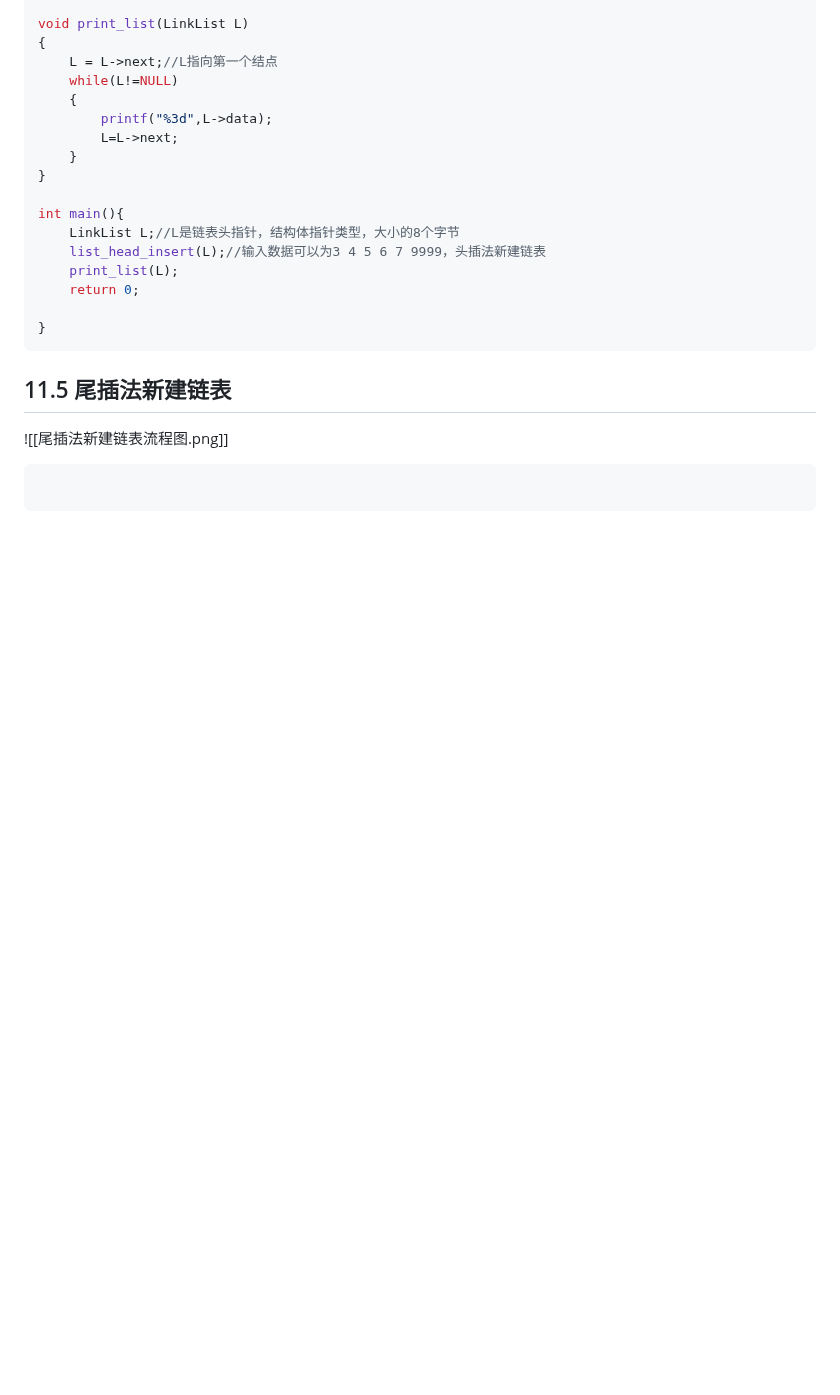
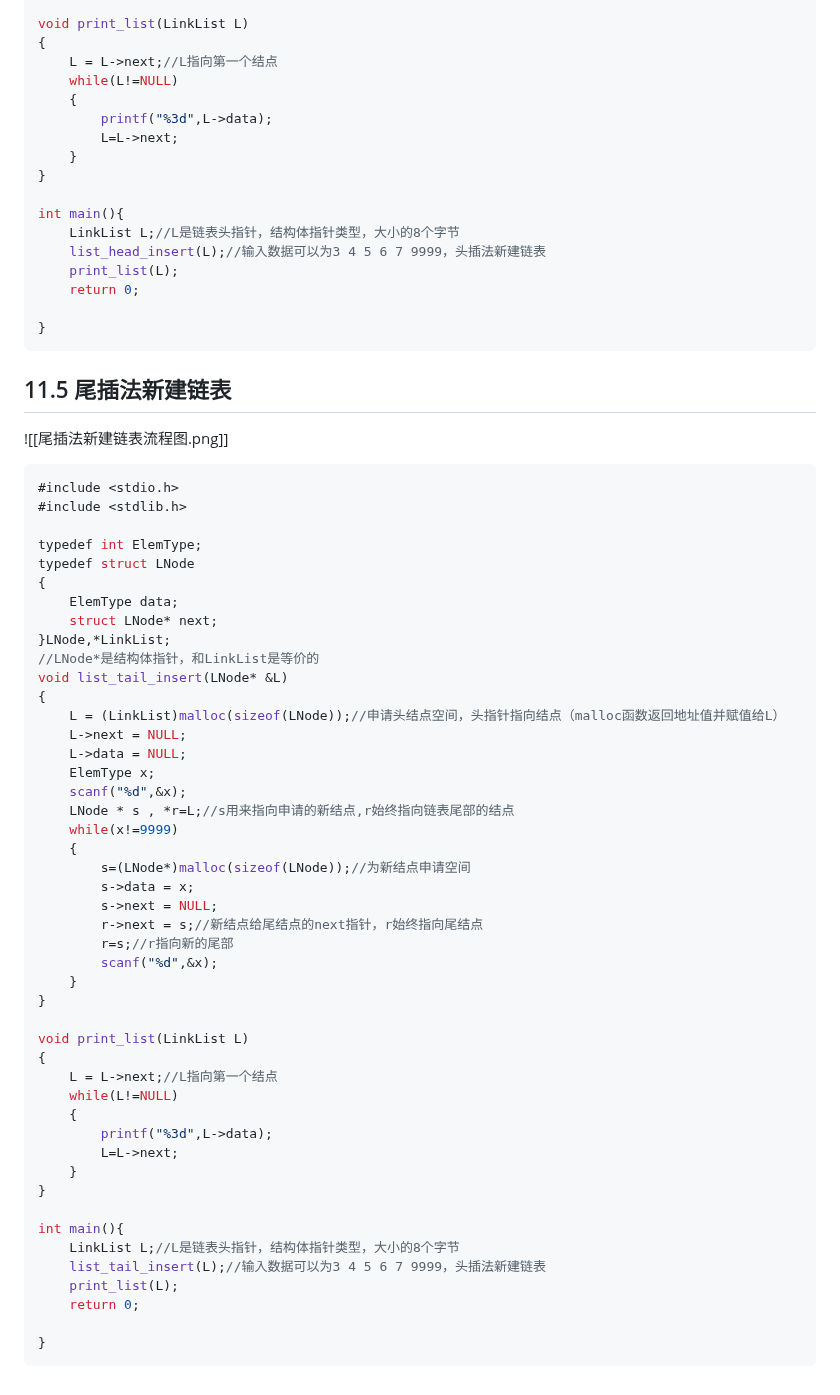
Before and after one commit to pqqqYa/electronic-tombstonev, a Markdown page: C语言/11. 线性表的链式存储.md, the part around the change. Rendered like a GitHub page; blank space fills up the shorter version.

Commit message:
vault backup: 2024-10-10 18:48:40

```diff
--- a/C语言/11. 线性表的链式存储.md
+++ b/C语言/11. 线性表的链式存储.md
@@ -142,5 +142,50 @@ int main(){
 ![[尾插法新建链表流程图.png]]
 
 ~~~c
+#include <stdio.h>
+#include <stdlib.h>
 
+typedef int ElemType;
+typedef struct LNode
+{
+    ElemType data;
+    struct LNode* next;
+}LNode,*LinkList;
+//LNode*是结构体指针，和LinkList是等价的
+void list_tail_insert(LNode* &L)
+{
+    L = (LinkList)malloc(sizeof(LNode));//申请头结点空间，头指针指向结点（malloc函数返回地址值并赋值给L）
+    L->next = NULL;
+    L->data = NULL;
+    ElemType x;
+    scanf("%d",&x);
+    LNode * s , *r=L;//s用来指向申请的新结点,r始终指向链表尾部的结点
+    while(x!=9999)
+    {
+        s=(LNode*)malloc(sizeof(LNode));//为新结点申请空间
+        s->data = x;
+        s->next = NULL;
+        r->next = s;//新结点给尾结点的next指针，r始终指向尾结点
+        r=s;//r指向新的尾部
+        scanf("%d",&x);
+    }
+}
+
+void print_list(LinkList L)
+{
+    L = L->next;//L指向第一个结点
+    while(L!=NULL)
+    {
+        printf("%3d",L->data);
+        L=L->next;
+    }
+}
+
+int main(){
+    LinkList L;//L是链表头指针，结构体指针类型，大小的8个字节
+    list_tail_insert(L);//输入数据可以为3 4 5 6 7 9999，头插法新建链表
+    print_list(L);
+    return 0;
+
+}
 ~~~
```
